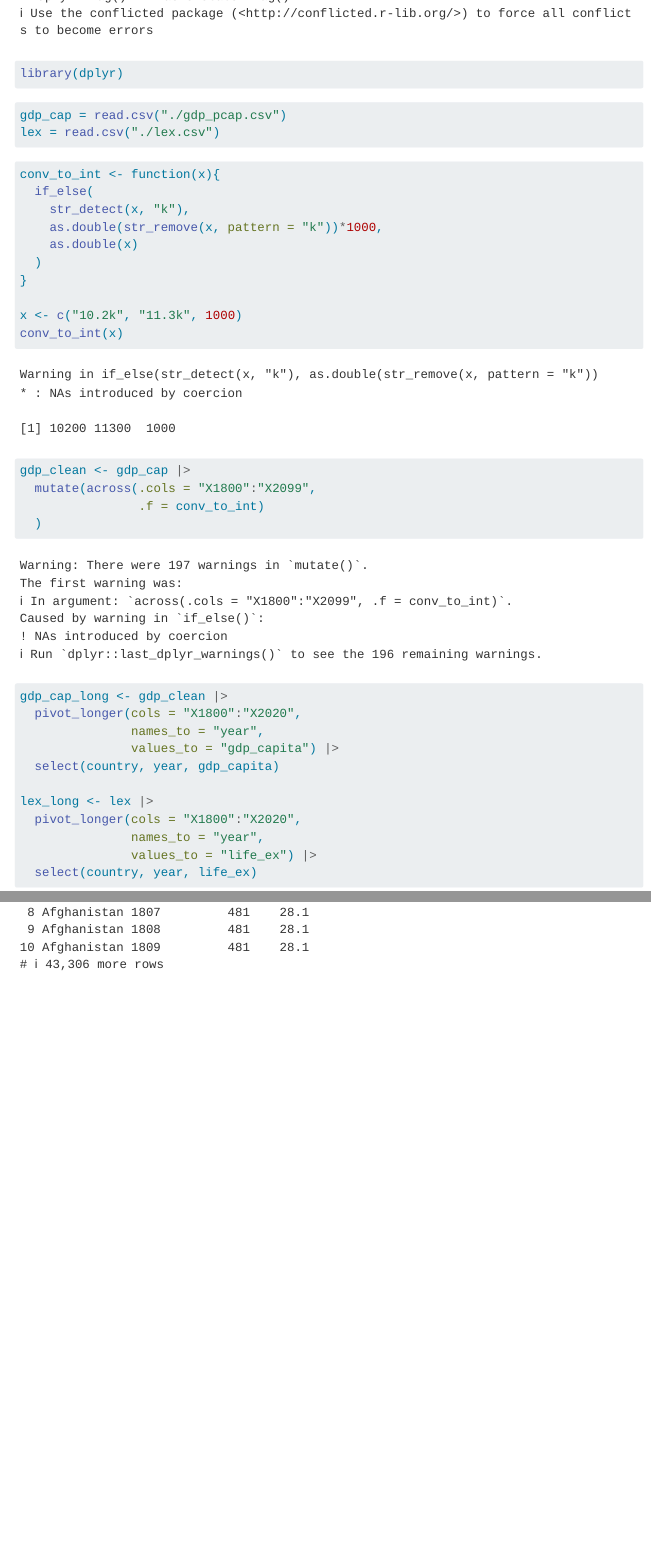
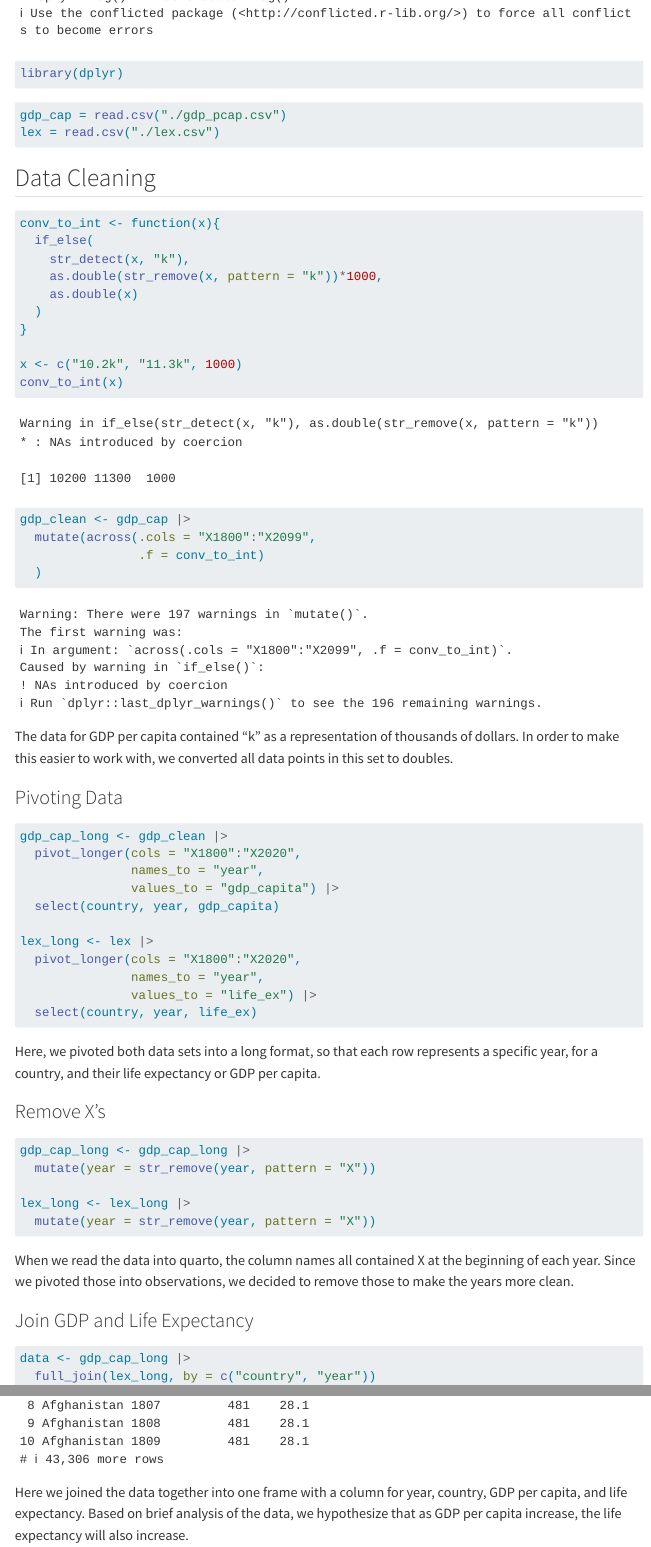
Before and after one commit to nthuang/STAT-331-Final-Project, a Quarto document (final_project.qmd): the page in a window 1100 px wide, from 380 px down, and a second part further down, joined at a grey line. Rendered offline with R 4.5, knitr and Pandoc in place of Quarto, with nearby package versions; menus at the side of the page are left out.

Commit message:
Descriptions

````diff
--- a/final_project.qmd
+++ b/final_project.qmd
@@ -24,6 +24,8 @@ gdp_cap = read.csv("./gdp_pcap.csv")
 lex = read.csv("./lex.csv")
 ```
 
+## Data Cleaning
+
 ```{r}
 conv_to_int <- function(x){
   if_else(
@@ -45,6 +47,9 @@ gdp_clean <- gdp_cap |>
 
 ```
 
+The data for GDP per capita contained "k" as a representation of thousands of dollars. In order to make this easier to work with, we converted all data points in this set to doubles.
+
+### Pivoting Data
 ```{r}
 gdp_cap_long <- gdp_clean |>
   pivot_longer(cols = "X1800":"X2020",
@@ -59,6 +64,9 @@ lex_long <- lex |>
   select(country, year, life_ex)
 ```
 
+Here, we pivoted both data sets into a long format, so that each row represents a specific year, for a country, and their life expectancy or GDP per capita.
+
+### Remove X's
 ```{r}
 gdp_cap_long <- gdp_cap_long |>
   mutate(year = str_remove(year, pattern = "X"))
@@ -68,8 +76,13 @@ lex_long <- lex_long |>
 
 ```
 
+When we read the data into quarto, the column names all contained X at the beginning of each year. Since we pivoted those into observations, we decided to remove those to make the years more clean.
+
+### Join GDP and Life Expectancy
 ```{r}
 data <- gdp_cap_long |>
   full_join(lex_long, by = c("country", "year"))
 data
 ```
+
+Here we joined the data together into one frame with a column for year, country, GDP per capita, and life expectancy. Based on brief analysis of the data, we hypothesize that as GDP per capita increase, the life expectancy will also increase.
````
